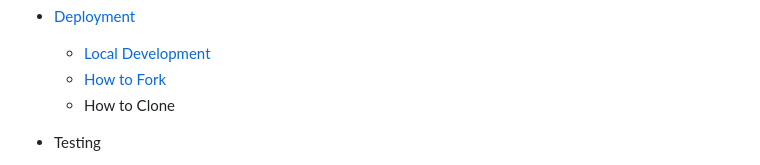
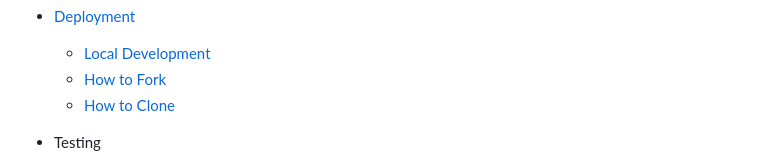
Before and after one commit to markcrowleyx/Geochron, a Markdown page: README.md, the part around the change. GitHub-like rendering.

```diff
--- a/README.md
+++ b/README.md
@@ -68,7 +68,7 @@ shields.io badges
 
     - [Local Development](#local-development)
     - [How to Fork](#how-to-fork)
-    - How to Clone
+    - [How to Clone](#how-to-clone)
 
 - Testing
 
```
